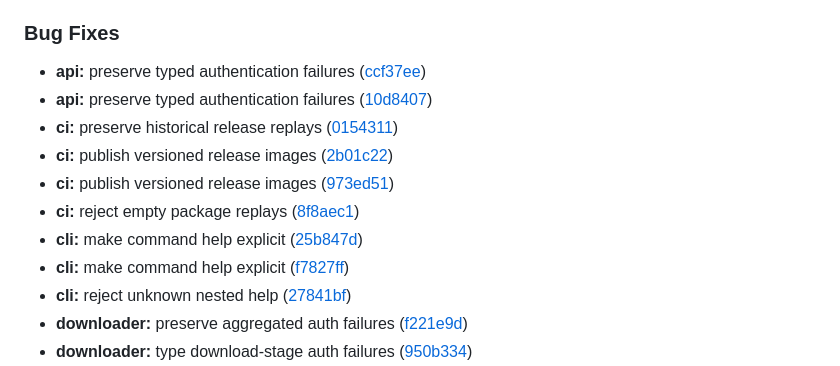
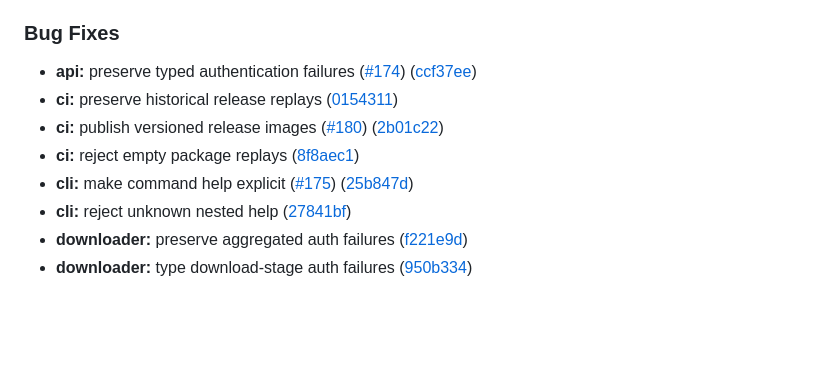
Before and after one commit to rabesss/impartus-cli, a Markdown page: CHANGELOG.md, the part around the change. Rendered like a GitHub page; blank space fills up the shorter version.

Commit message:
docs(release): deduplicate 0.1.27 changelog

```diff
--- a/CHANGELOG.md
+++ b/CHANGELOG.md
@@ -12,14 +12,11 @@
 
 ### Bug Fixes
 
-* **api:** preserve typed authentication failures ([ccf37ee](https://github.com/rabesss/impartus-cli/commit/ccf37ee4e90fc1543841d27bcbcac007b7efd749))
-* **api:** preserve typed authentication failures ([10d8407](https://github.com/rabesss/impartus-cli/commit/10d84079c5a35d99c958a9e4706233be1abdca09))
+* **api:** preserve typed authentication failures ([#174](https://github.com/rabesss/impartus-cli/issues/174)) ([ccf37ee](https://github.com/rabesss/impartus-cli/commit/ccf37ee4e90fc1543841d27bcbcac007b7efd749))
 * **ci:** preserve historical release replays ([0154311](https://github.com/rabesss/impartus-cli/commit/0154311841858038ef9e6dbc8e1abf7fc599854d))
-* **ci:** publish versioned release images ([2b01c22](https://github.com/rabesss/impartus-cli/commit/2b01c226559ee218a271dcc7f55ced529f5d2fb6))
-* **ci:** publish versioned release images ([973ed51](https://github.com/rabesss/impartus-cli/commit/973ed519454b3dbbe742e0b5a95bb1fc412cd82a))
+* **ci:** publish versioned release images ([#180](https://github.com/rabesss/impartus-cli/issues/180)) ([2b01c22](https://github.com/rabesss/impartus-cli/commit/2b01c226559ee218a271dcc7f55ced529f5d2fb6))
 * **ci:** reject empty package replays ([8f8aec1](https://github.com/rabesss/impartus-cli/commit/8f8aec1c8e75585904d06a0701cf90e049e152ac))
-* **cli:** make command help explicit ([25b847d](https://github.com/rabesss/impartus-cli/commit/25b847de716f92175c15c7a0cd96b03b62df3ed5))
-* **cli:** make command help explicit ([f7827ff](https://github.com/rabesss/impartus-cli/commit/f7827ff3e6f658077b3115222bf1fa979da267a2))
+* **cli:** make command help explicit ([#175](https://github.com/rabesss/impartus-cli/issues/175)) ([25b847d](https://github.com/rabesss/impartus-cli/commit/25b847de716f92175c15c7a0cd96b03b62df3ed5))
 * **cli:** reject unknown nested help ([27841bf](https://github.com/rabesss/impartus-cli/commit/27841bf8be36001600f399820d637955a29e50dd))
 * **downloader:** preserve aggregated auth failures ([f221e9d](https://github.com/rabesss/impartus-cli/commit/f221e9dafeb5dbcb96bb9adc668939a50d04d25a))
 * **downloader:** type download-stage auth failures ([950b334](https://github.com/rabesss/impartus-cli/commit/950b334d21c09fcc065447caef86af4219cb292e))
```
